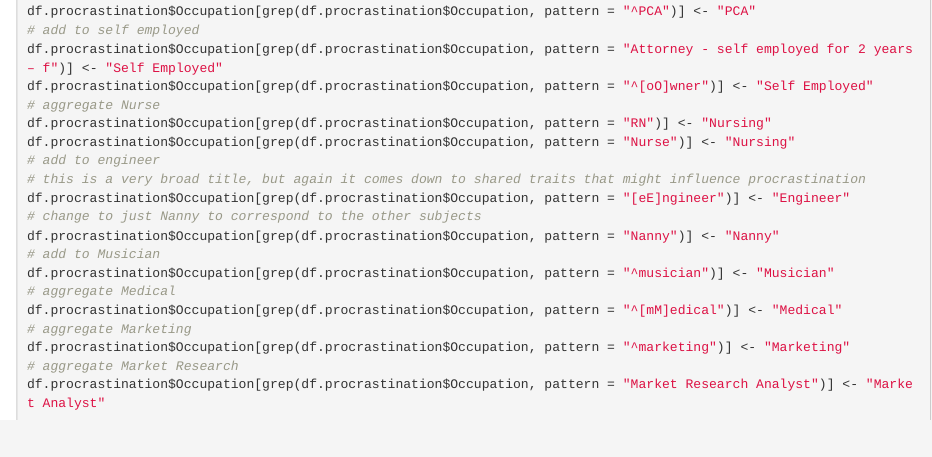
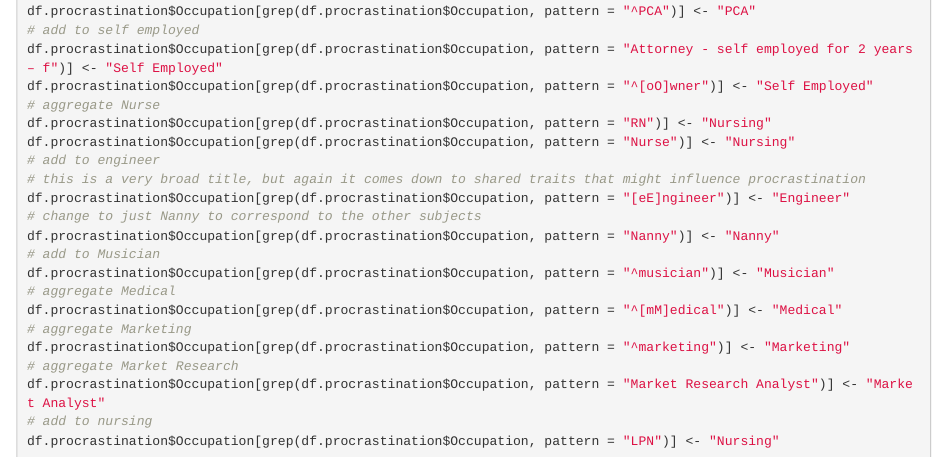
Before and after one commit to meacreatio/6306_CaseStudy2, an R Markdown document (GP_6306_CaseStudy2.Rmd): the page in a window 1100 px wide, from 3160 px down. Rendered offline with R 4.5, knitr and Pandoc, with nearby package versions.

Commit message:
add to add to nursing

````diff
--- a/GP_6306_CaseStudy2.Rmd
+++ b/GP_6306_CaseStudy2.Rmd
@@ -175,4 +175,6 @@ df.procrastination$Occupation[grep(df.procrastination$Occupation, pattern = "^[m
 df.procrastination$Occupation[grep(df.procrastination$Occupation, pattern = "^marketing")] <- "Marketing"
 # aggregate Market Research
 df.procrastination$Occupation[grep(df.procrastination$Occupation, pattern = "Market Research Analyst")] <- "Market Analyst"
+# add to nursing
+df.procrastination$Occupation[grep(df.procrastination$Occupation, pattern = "LPN")] <- "Nursing"
 ```
````
